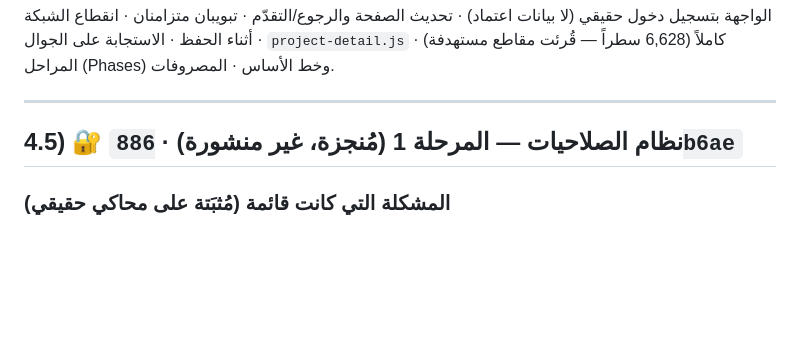
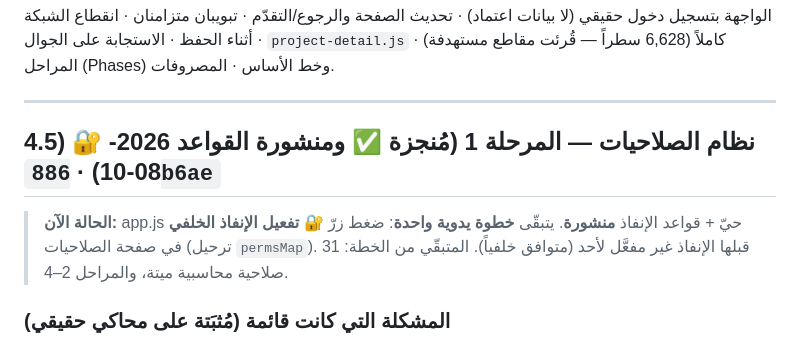
Before and after one commit to owissaber83/employees, a Markdown page: HANDOFF.md, the part around the change. Drawn GitHub-style; blank space fills up the shorter version.

Commit message:
توثيق: نشر قواعد إنفاذ الصلاحيات (المرحلة 1) — يتبقّى زرّ التفعيل اليدوي
Co-Authored-By: Claude Opus 4.8 <noreply@anthropic.com>

```diff
--- a/HANDOFF.md
+++ b/HANDOFF.md
@@ -144,7 +144,8 @@ const netAmount = totalAfterVAT - retentionAmount - advanceAmount - otherDeducti
 
 ---
 
-## 4.5) 🔐 نظام الصلاحيات — المرحلة 1 (مُنجزة، **غير منشورة**) · `886b6ae`
+## 4.5) 🔐 نظام الصلاحيات — المرحلة 1 (مُنجزة ✅ ومنشورة القواعد 2026-08-10) · `886b6ae`
+> **الحالة الآن:** app.js حيّ + قواعد الإنفاذ **منشورة**. يتبقّى **خطوة يدوية واحدة**: ضغط زرّ **🔐 تفعيل الإنفاذ الخلفي** في صفحة الصلاحيات (ترحيل `permsMap`). قبلها الإنفاذ غير مفعَّل لأحد (متوافق خلفياً). المتبقّي من الخطة: 31 صلاحية محاسبية ميتة، والمراحل 2–4.
 
 ### المشكلة التي كانت قائمة (مُثبَتة على محاكي حقيقي)
 مصفوفة الصلاحيات (**119 صلاحية**) كانت **إخفاء أزرار فقط**. القواعد تفحص `role` في **147** موضعاً و`permissions` في **صفر**. الإثبات: محاسب سُحبت منه صلاحيات الحذف والترحيل من الواجهة **ظلّ يحذف القيود ويرحّل السندات**.
```
